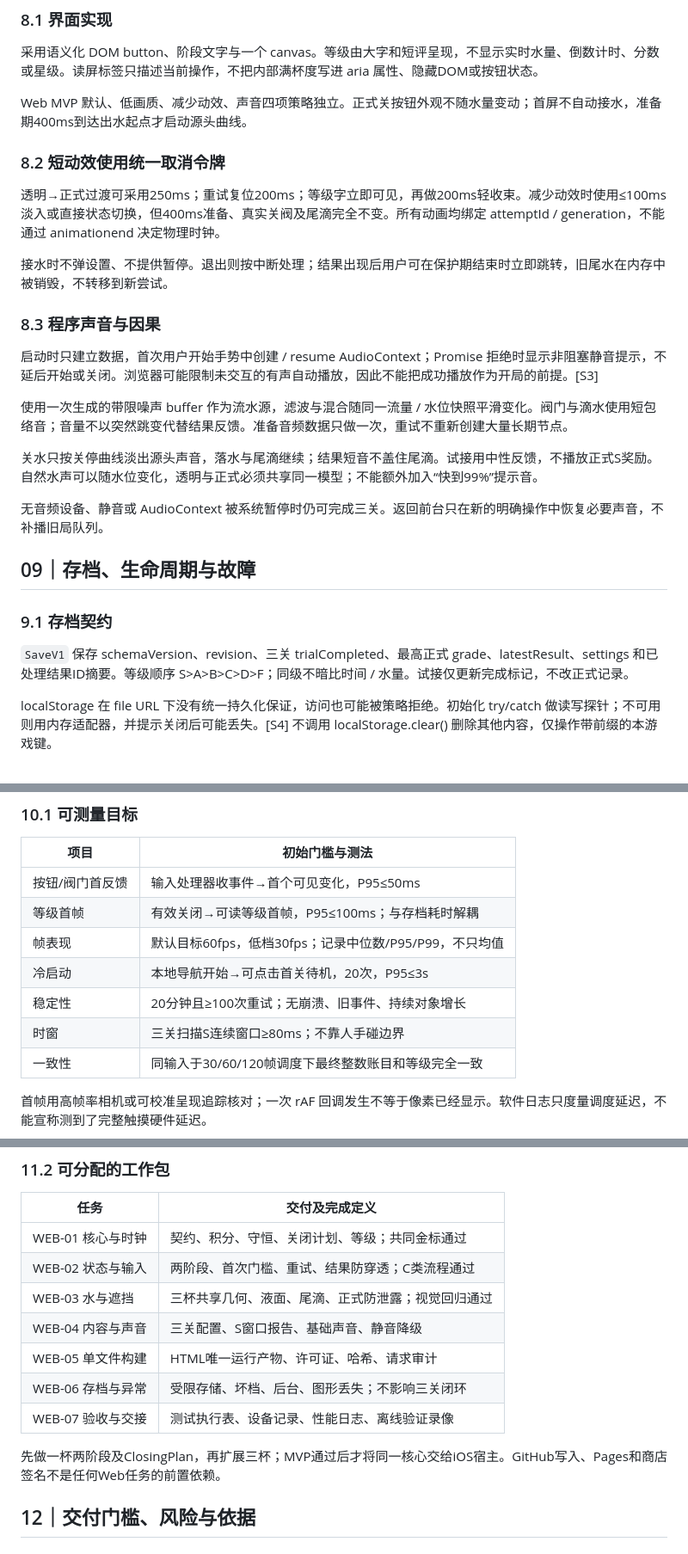
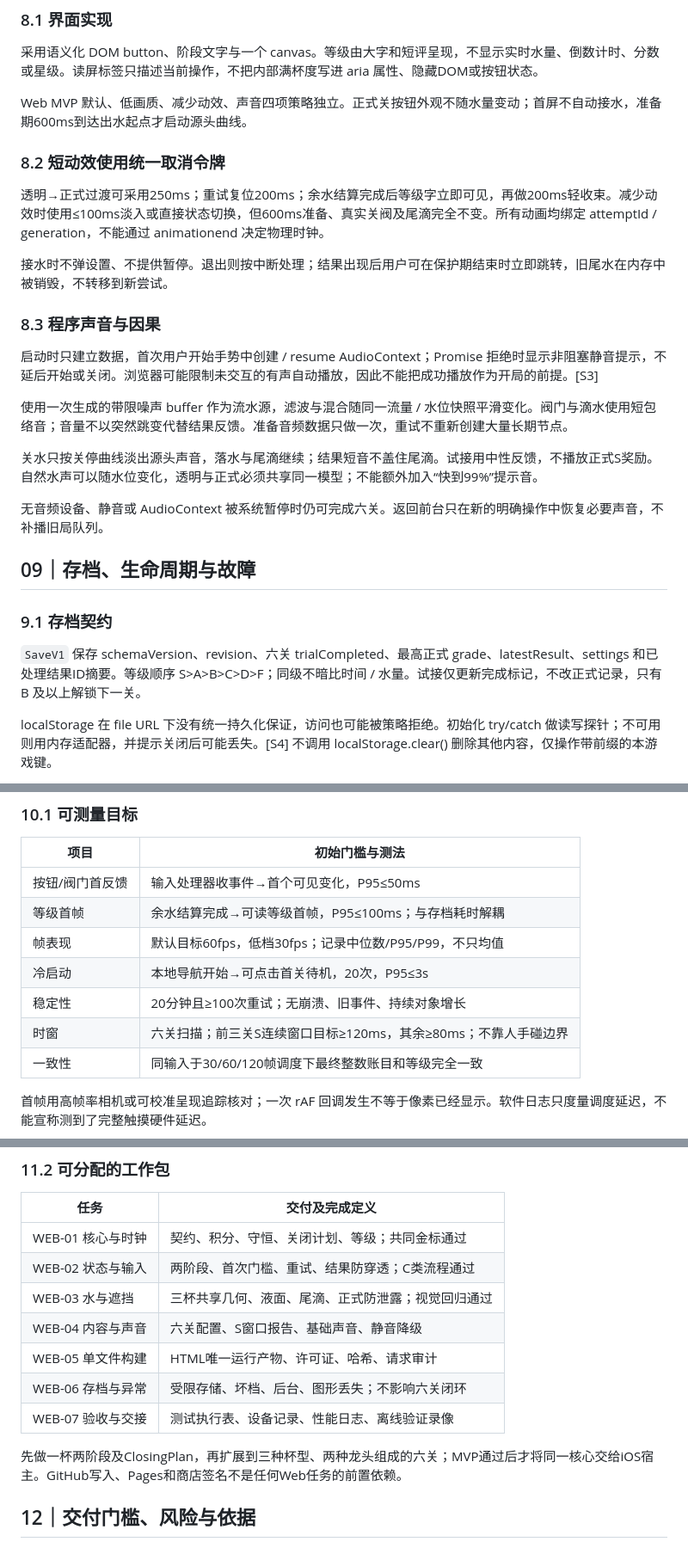
Before and after one commit to Joy-Tianqing/Water-fill-demo, a Markdown page: docs/web-technical-design.md, 3 parts joined by grey strips. Shown at 86% size. Drawn GitHub-style.

```diff
--- a/docs/web-technical-design.md
+++ b/docs/web-technical-design.md
@@ -249,11 +252,11 @@ HTML 内记录只读版本信息和许可证，构建侧记录 SHA-256。初始
 
 采用语义化 DOM button、阶段文字与一个 canvas。等级由大字和短评呈现，不显示实时水量、倒数计时、分数或星级。读屏标签只描述当前操作，不把内部满杯度写进 aria 属性、隐藏DOM或按钮状态。
 
-Web MVP 默认、低画质、减少动效、声音四项策略独立。正式关按钮外观不随水量变动；首屏不自动接水，准备期400ms到达出水起点才启动源头曲线。
+Web MVP 默认、低画质、减少动效、声音四项策略独立。正式关按钮外观不随水量变动；首屏不自动接水，准备期600ms到达出水起点才启动源头曲线。
 
 ### 8.2 短动效使用统一取消令牌
 
-透明→正式过渡可采用250ms；重试复位200ms；等级字立即可见，再做200ms轻收束。减少动效时使用≤100ms淡入或直接状态切换，但400ms准备、真实关阀及尾滴完全不变。所有动画均绑定 attemptId / generation，不能通过 animationend 决定物理时钟。
+透明→正式过渡可采用250ms；重试复位200ms；余水结算完成后等级字立即可见，再做200ms轻收束。减少动效时使用≤100ms淡入或直接状态切换，但600ms准备、真实关阀及尾滴完全不变。所有动画均绑定 attemptId / generation，不能通过 animationend 决定物理时钟。
 
 接水时不弹设置、不提供暂停。退出则按中断处理；结果出现后用户可在保护期结束时立即跳转，旧尾水在内存中被销毁，不转移到新尝试。
 
@@ -265,7 +268,7 @@ Web MVP 默认、低画质、减少动效、声音四项策略独立。正式关
 
 关水只按关停曲线淡出源头声音，落水与尾滴继续；结果短音不盖住尾滴。试接用中性反馈，不播放正式S奖励。自然水声可以随水位变化，透明与正式必须共享同一模型；不能额外加入“快到99%”提示音。
 
-无音频设备、静音或 AudioContext 被系统暂停时仍可完成三关。返回前台只在新的明确操作中恢复必要声音，不补播旧局队列。
+无音频设备、静音或 AudioContext 被系统暂停时仍可完成六关。返回前台只在新的明确操作中恢复必要声音，不补播旧局队列。
 
 <!-- PAGEBREAK -->
 
@@ -273,7 +276,7 @@ Web MVP 默认、低画质、减少动效、声音四项策略独立。正式关
 
 ### 9.1 存档契约
 
-`SaveV1` 保存 schemaVersion、revision、三关 trialCompleted、最高正式 grade、latestResult、settings 和已处理结果ID摘要。等级顺序 S>A>B>C>D>F；同级不暗比时间 / 水量。试接仅更新完成标记，不改正式记录。
+`SaveV1` 保存 schemaVersion、revision、六关 trialCompleted、最高正式 grade、latestResult、settings 和已处理结果ID摘要。等级顺序 S>A>B>C>D>F；同级不暗比时间 / 水量。试接仅更新完成标记，不改正式记录，只有 B 及以上解锁下一关。
 
 localStorage 在 file URL 下没有统一持久化保证，访问也可能被策略拒绝。初始化 try/catch 做读写探针；不可用则用内存适配器，并提示关闭后可能丢失。[S4] 不调用 localStorage.clear() 删除其他内容，仅操作带前缀的本游戏键。
 
@@ -305,11 +308,11 @@ QA 构建允许注入固定时间、读核心快照和导出有限本地日志
 | 项目 | 初始门槛与测法 |
 |---|---|
 | 按钮/阀门首反馈 | 输入处理器收事件→首个可见变化，P95≤50ms |
-| 等级首帧 | 有效关闭→可读等级首帧，P95≤100ms；与存档耗时解耦 |
+| 等级首帧 | 余水结算完成→可读等级首帧，P95≤100ms；与存档耗时解耦 |
 | 帧表现 | 默认目标60fps，低档30fps；记录中位数/P95/P99，不只均值 |
 | 冷启动 | 本地导航开始→可点击首关待机，20次，P95≤3s |
 | 稳定性 | 20分钟且≥100次重试；无崩溃、旧事件、持续对象增长 |
-| 时窗 | 三关扫描S连续窗口≥80ms；不靠人手碰边界 |
+| 时窗 | 六关扫描；前三关S连续窗口目标≥120ms，其余≥80ms；不靠人手碰边界 |
 | 一致性 | 同输入于30/60/120帧调度下最终整数账目和等级完全一致 |
 
 首帧用高帧率相机或可校准呈现追踪核对；一次 rAF 回调发生不等于像素已经显示。软件日志只度量调度延迟，不能宣称测到了完整触摸硬件延迟。
@@ -356,12 +359,12 @@ interface CloseOutcome {
 | WEB-01 核心与时钟 | 契约、积分、守恒、关闭计划、等级；共同金标通过 |
 | WEB-02 状态与输入 | 两阶段、首次门槛、重试、结果防穿透；C类流程通过 |
 | WEB-03 水与遮挡 | 三杯共享几何、液面、尾滴、正式防泄露；视觉回归通过 |
-| WEB-04 内容与声音 | 三关配置、S窗口报告、基础声音、静音降级 |
+| WEB-04 内容与声音 | 六关配置、S窗口报告、基础声音、静音降级 |
 | WEB-05 单文件构建 | HTML唯一运行产物、许可证、哈希、请求审计 |
-| WEB-06 存档与异常 | 受限存储、坏档、后台、图形丢失；不影响三关闭环 |
+| WEB-06 存档与异常 | 受限存储、坏档、后台、图形丢失；不影响六关闭环 |
 | WEB-07 验收与交接 | 测试执行表、设备记录、性能日志、离线验证录像 |
 
-先做一杯两阶段及ClosingPlan，再扩展三杯；MVP通过后才将同一核心交给iOS宿主。GitHub写入、Pages和商店签名不是任何Web任务的前置依赖。
+先做一杯两阶段及ClosingPlan，再扩展到三种杯型、两种龙头组成的六关；MVP通过后才将同一核心交给iOS宿主。GitHub写入、Pages和商店签名不是任何Web任务的前置依赖。
 
 <!-- PAGEBREAK -->
 
```
Also changed, not shown: other parts of docs/web-technical-design.md (+30 -27 lines), docs/PRD-v0.2.md (+8 -5 lines), docs/ios-technical-design.md (+16 -15 lines).
